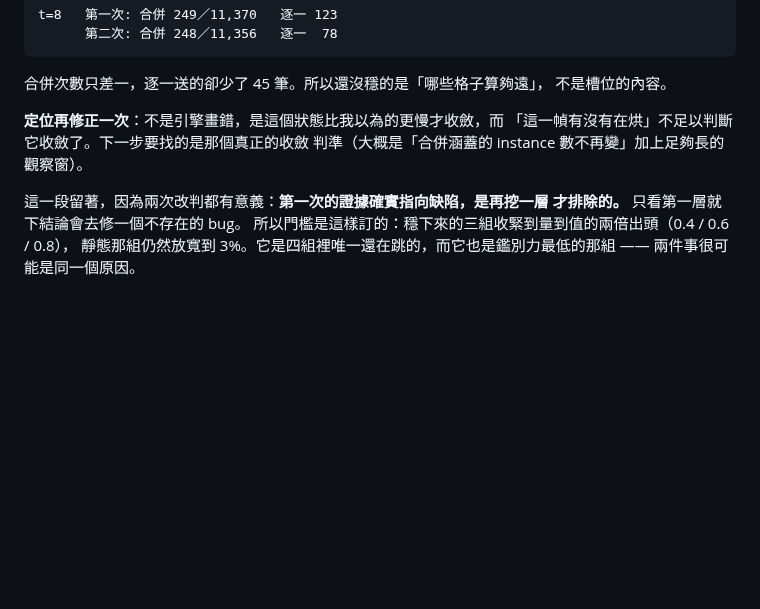
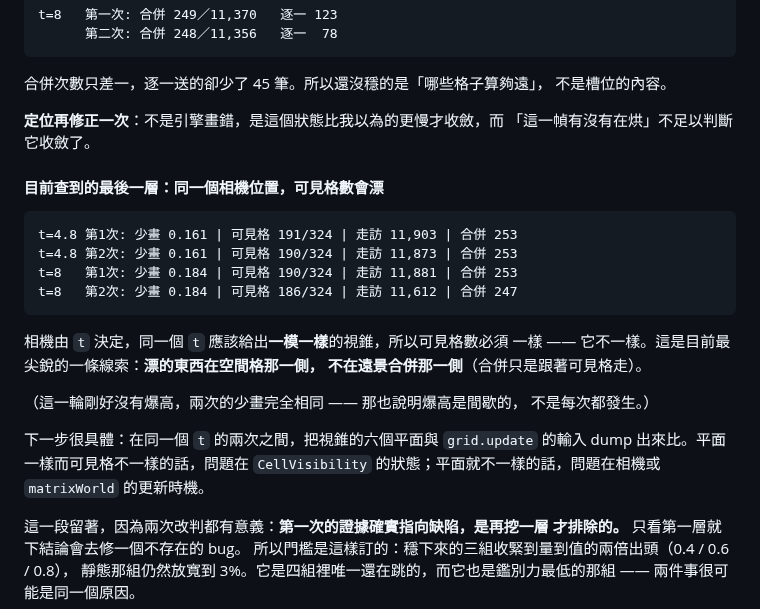
Before and after one commit to th1230/WebWorldEngine, a Markdown page: specs/roadmap.md, the part around the change. Drawn GitHub-style; blank space fills up the shorter version.

Commit message:
docs: sharper lead -- visible cell count drifts at an identical camera
  t=4.8  visit 1: 191/324 cells visited 11,903  merged 253
         visit 2: 190/324 cells visited 11,873  merged 253
  t=8    visit 1: 190/324 cells visited 11,881  merged 253
         visit 2: 186/324 cells visited 11,612  merged 247

The camera is a pure function of t, so the same t must produce the same
frustum and therefore the same visible cell count. It does not. That puts
the drift on the spatial grid side, not the merging side -- merging just
follows whichever cells are visible.

This run happened not to spike (both visits read identically), which also
shows the spike is intermittent rather than every-time.

Next step is concrete: dump the six frustum planes and the inputs to
grid.update across two visits at the same t. Same planes with different
visible cells puts it in CellVisibility's state; different planes puts it
in the camera or the matrixWorld update order.

````diff
--- a/specs/roadmap.md
+++ b/specs/roadmap.md
@@ -1108,8 +1108,27 @@ t=8   第一次: 合併 249／11,370   逐一 123
 不是槽位的內容。
 
 **定位再修正一次**：不是引擎畫錯，是這個狀態比我以為的更慢才收斂，而
-「這一幀有沒有在烘」不足以判斷它收斂了。下一步要找的是那個真正的收斂
-判準（大概是「合併涵蓋的 instance 數不再變」加上足夠長的觀察窗）。
+「這一幀有沒有在烘」不足以判斷它收斂了。
+
+#### 目前查到的最後一層：同一個相機位置，可見格數會漂
+
+```text
+t=4.8 第1次: 少畫 0.161 | 可見格 191/324 | 走訪 11,903 | 合併 253
+t=4.8 第2次: 少畫 0.161 | 可見格 190/324 | 走訪 11,873 | 合併 253
+t=8   第1次: 少畫 0.184 | 可見格 190/324 | 走訪 11,881 | 合併 253
+t=8   第2次: 少畫 0.184 | 可見格 186/324 | 走訪 11,612 | 合併 247
+```
+
+相機由 `t` 決定，同一個 `t` 應該給出**一模一樣**的視錐，所以可見格數必須
+一樣 —— 它不一樣。這是目前最尖銳的一條線索：**漂的東西在空間格那一側，
+不在遠景合併那一側**（合併只是跟著可見格走）。
+
+（這一輪剛好沒有爆高，兩次的少畫完全相同 —— 那也說明爆高是間歇的，
+不是每次都發生。）
+
+下一步很具體：在同一個 `t` 的兩次之間，把視錐的六個平面與 `grid.update`
+的輸入 dump 出來比。平面一樣而可見格不一樣的話，問題在 `CellVisibility`
+的狀態；平面就不一樣的話，問題在相機或 `matrixWorld` 的更新時機。
 
 這一段留著，因為兩次改判都有意義：**第一次的證據確實指向缺陷，是再挖一層
 才排除的。** 只看第一層就下結論會去修一個不存在的 bug。
````
